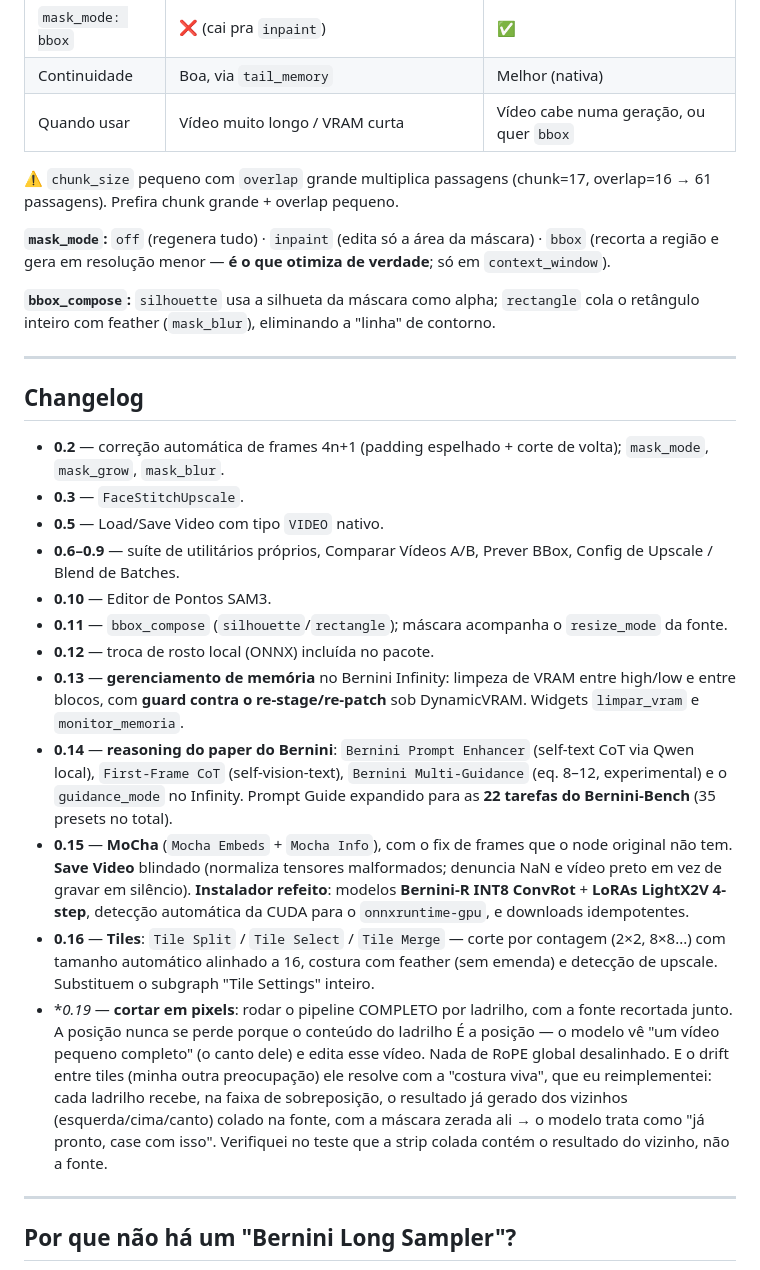
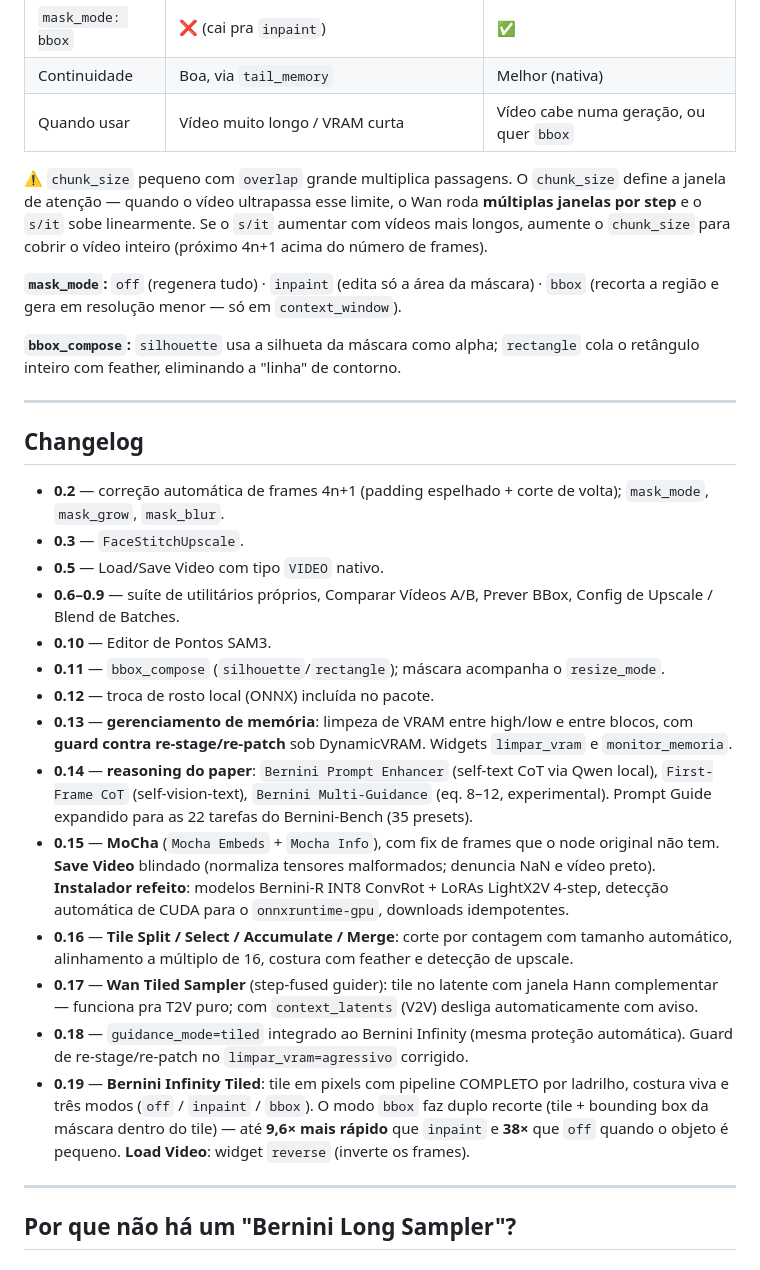
Before and after one commit to NyckM/Bruxos-do-VFX-Nodes, a Markdown page: README.md, the part around one of its changes. Rendered like a GitHub page.

```diff
--- a/README.md
+++ b/README.md
@@ -155,11 +163,11 @@ Para resoluções maiores e vídeos longos, o **Bernini Infinity** limpa a memó
 | Continuidade | Boa, via `tail_memory` | Melhor (nativa) |
 | Quando usar | Vídeo muito longo / VRAM curta | Vídeo cabe numa geração, ou quer `bbox` |
 
-⚠️ `chunk_size` pequeno com `overlap` grande multiplica passagens (chunk=17, overlap=16 → 61 passagens). Prefira chunk grande + overlap pequeno.
+⚠️ `chunk_size` pequeno com `overlap` grande multiplica passagens. O `chunk_size` define a janela de atenção — quando o vídeo ultrapassa esse limite, o Wan roda **múltiplas janelas por step** e o `s/it` sobe linearmente. Se o `s/it` aumentar com vídeos mais longos, aumente o `chunk_size` para cobrir o vídeo inteiro (próximo 4n+1 acima do número de frames).
 
-**`mask_mode`:** `off` (regenera tudo) · `inpaint` (edita só a área da máscara) · `bbox` (recorta a região e gera em resolução menor — **é o que otimiza de verdade**; só em `context_window`).
+**`mask_mode`:** `off` (regenera tudo) · `inpaint` (edita só a área da máscara) · `bbox` (recorta a região e gera em resolução menor — só em `context_window`).
 
-**`bbox_compose`:** `silhouette` usa a silhueta da máscara como alpha; `rectangle` cola o retângulo inteiro com feather (`mask_blur`), eliminando a "linha" de contorno.
+**`bbox_compose`:** `silhouette` usa a silhueta da máscara como alpha; `rectangle` cola o retângulo inteiro com feather, eliminando a "linha" de contorno.
 
 ---
 
@@ -170,14 +178,16 @@ Para resoluções maiores e vídeos longos, o **Bernini Infinity** limpa a memó
 - **0.5** — Load/Save Video com tipo `VIDEO` nativo.
 - **0.6–0.9** — suíte de utilitários próprios, Comparar Vídeos A/B, Prever BBox, Config de Upscale / Blend de Batches.
 - **0.10** — Editor de Pontos SAM3.
-- **0.11** — `bbox_compose` (`silhouette`/`rectangle`); máscara acompanha o `resize_mode` da fonte.
+- **0.11** — `bbox_compose` (`silhouette`/`rectangle`); máscara acompanha o `resize_mode`.
 - **0.12** — troca de rosto local (ONNX) incluída no pacote.
-- **0.13** — **gerenciamento de memória** no Bernini Infinity: limpeza de VRAM entre high/low e entre blocos, com **guard contra o re-stage/re-patch** sob DynamicVRAM. Widgets `limpar_vram` e `monitor_memoria`.
-- **0.14** — **reasoning do paper do Bernini**: `Bernini Prompt Enhancer` (self-text CoT via Qwen local), `First-Frame CoT` (self-vision-text), `Bernini Multi-Guidance` (eq. 8–12, experimental) e o `guidance_mode` no Infinity. Prompt Guide expandido para as **22 tarefas do Bernini-Bench** (35 presets no total).
-- **0.15** — **MoCha** (`Mocha Embeds` + `Mocha Info`), com o fix de frames que o node original não tem. **Save Video** blindado (normaliza tensores malformados; denuncia NaN e vídeo preto em vez de gravar em silêncio). **Instalador refeito**: modelos **Bernini-R INT8 ConvRot** + **LoRAs LightX2V 4-step**, detecção automática da CUDA para o `onnxruntime-gpu`, e downloads idempotentes.
-- **0.16** — **Tiles**: `Tile Split` / `Tile Select` / `Tile Merge` — corte por contagem (2×2, 8×8...) com tamanho automático alinhado a 16, costura com feather (sem emenda) e detecção de upscale. Substituem o subgraph "Tile Settings" inteiro.
-- **0.19* — **cortar em pixels**: rodar o pipeline COMPLETO por ladrilho, com a fonte recortada junto. A posição nunca se perde porque o conteúdo do ladrilho É a posição — o modelo vê "um vídeo pequeno completo" (o canto dele) e edita esse vídeo. Nada de RoPE global desalinhado.
-E o drift entre tiles (minha outra preocupação) ele resolve com a "costura viva", que eu reimplementei: cada ladrilho recebe, na faixa de sobreposição, o resultado já gerado dos vizinhos (esquerda/cima/canto) colado na fonte, com a máscara zerada ali → o modelo trata como "já pronto, case com isso". Verifiquei no teste que a strip colada contém o resultado do vizinho, não a fonte.
+- **0.13** — **gerenciamento de memória**: limpeza de VRAM entre high/low e entre blocos, com **guard contra re-stage/re-patch** sob DynamicVRAM. Widgets `limpar_vram` e `monitor_memoria`.
+- **0.14** — **reasoning do paper**: `Bernini Prompt Enhancer` (self-text CoT via Qwen local), `First-Frame CoT` (self-vision-text), `Bernini Multi-Guidance` (eq. 8–12, experimental). Prompt Guide expandido para as 22 tarefas do Bernini-Bench (35 presets).
+- **0.15** — **MoCha** (`Mocha Embeds` + `Mocha Info`), com fix de frames que o node original não tem. **Save Video** blindado (normaliza tensores malformados; denuncia NaN e vídeo preto). **Instalador refeito**: modelos Bernini-R INT8 ConvRot + LoRAs LightX2V 4-step, detecção automática de CUDA para o `onnxruntime-gpu`, downloads idempotentes.
+- **0.16** — **Tile Split / Select / Accumulate / Merge**: corte por contagem com tamanho automático, alinhamento a múltiplo de 16, costura com feather e detecção de upscale.
+- **0.17** — **Wan Tiled Sampler** (step-fused guider): tile no latente com janela Hann complementar — funciona pra T2V puro; com `context_latents` (V2V) desliga automaticamente com aviso.
+- **0.18** — `guidance_mode=tiled` integrado ao Bernini Infinity (mesma proteção automática). Guard de re-stage/re-patch no `limpar_vram=agressivo` corrigido.
+- **0.19** — **Bernini Infinity Tiled**: tile em pixels com pipeline COMPLETO por ladrilho, costura viva e três modos (`off` / `inpaint` / `bbox`). O modo `bbox` faz duplo recorte (tile + bounding box da máscara dentro do tile) — até **9,6× mais rápido** que `inpaint` e **38×** que `off` quando o objeto é pequeno. **Load Video**: widget `reverse` (inverte os frames).
+
 ---
 
 ## Por que não há um "Bernini Long Sampler"?
```
Also changed, not shown: other parts of README.md (+65 -57 lines).
